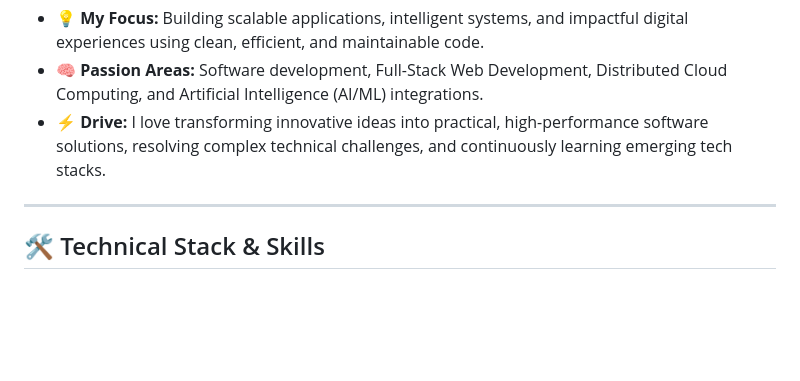
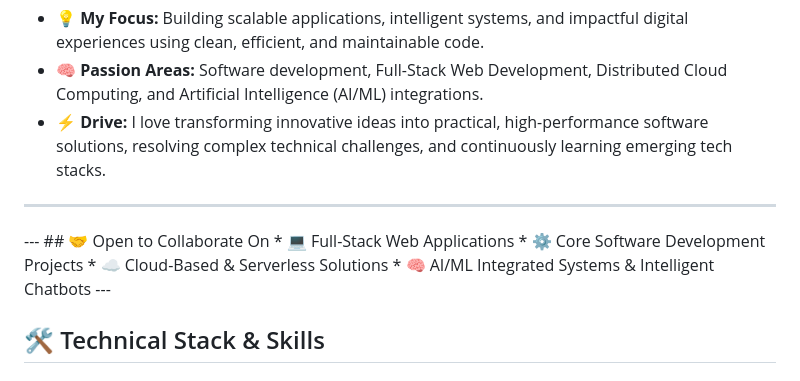
Before and after one commit to ThinkYuvraj/ThinkYuvraj, a Markdown page: README.md, the part around the change. Drawn GitHub-style; blank space fills up the shorter version.

```diff
--- a/README.md
+++ b/README.md
@@ -16,6 +16,7 @@ I am a passionate **Software Engineer** and **Full-Stack Developer** currently p
 *   ⚡ **Drive:** I love transforming innovative ideas into practical, high-performance software solutions, resolving complex technical challenges, and continuously learning emerging tech stacks.
 
 ---
+--- ## 🤝 Open to Collaborate On * 💻 Full-Stack Web Applications * ⚙️ Core Software Development Projects * ☁️ Cloud-Based & Serverless Solutions * 🧠 AI/ML Integrated Systems & Intelligent Chatbots ---
 
 ## 🛠️ Technical Stack & Skills
 
```
